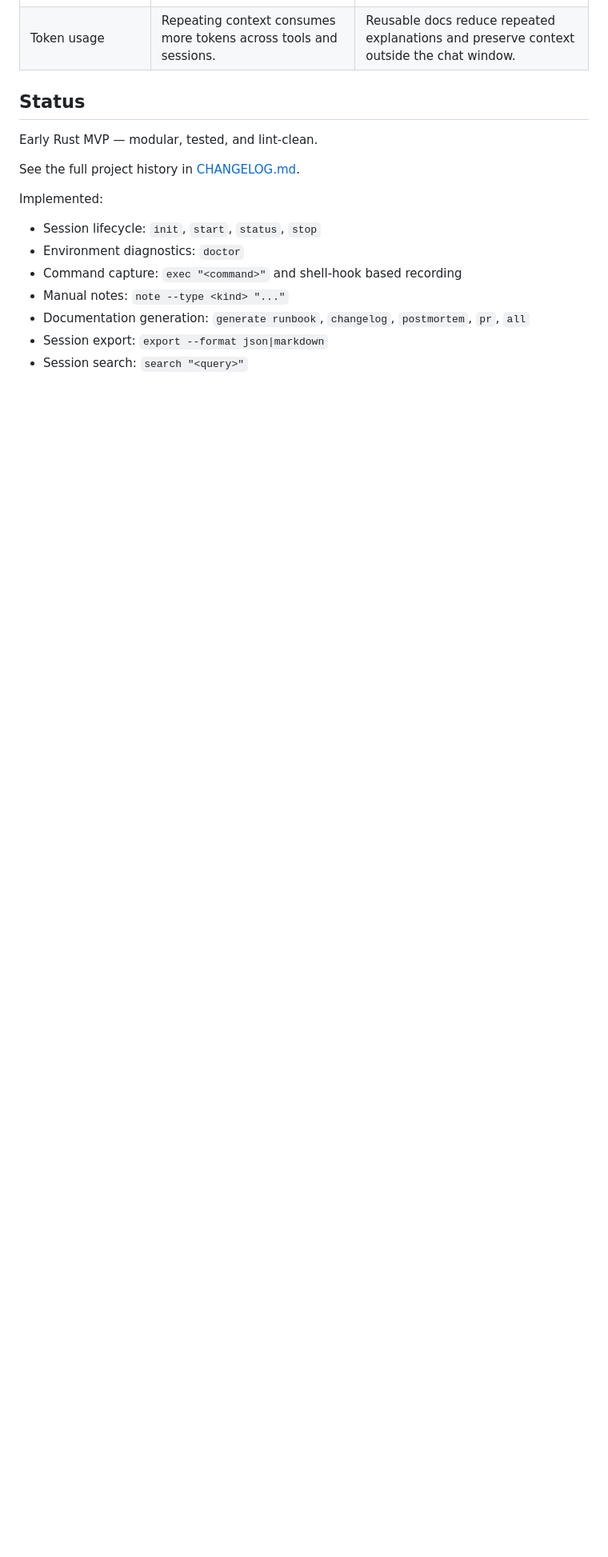
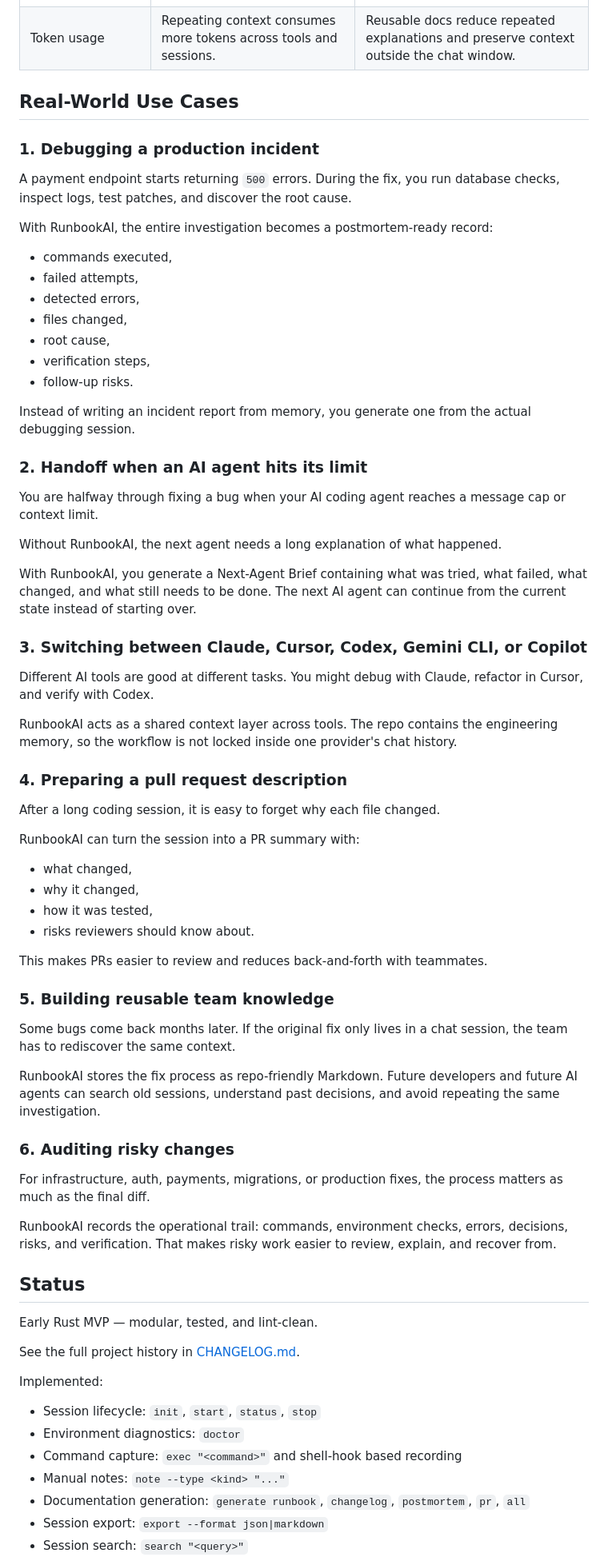
Before and after one commit to arsyadal/runbook-ai, a Markdown page: README.md, the part around the change. Shown at 80% size. Drawn GitHub-style; blank space fills up the shorter version.

Commit message:
docs: add real-world use cases

```diff
--- a/README.md
+++ b/README.md
@@ -43,6 +43,63 @@ Media assets: [PNG](docs/assets/runbook-comparison.png) · [JPG](docs/assets/run
 | Handoff to another AI agent | You need to re-explain the problem, attempts, failures, and current state. | Generate a next-agent brief so another tool can continue from the exact state. |
 | Team documentation | Postmortems, changelogs, and PR summaries are written manually after the fact. | Runbooks, changelogs, postmortems, and PR notes can be generated from the recorded session. |
 | Token usage | Repeating context consumes more tokens across tools and sessions. | Reusable docs reduce repeated explanations and preserve context outside the chat window. |
+
+## Real-World Use Cases
+
+### 1. Debugging a production incident
+
+A payment endpoint starts returning `500` errors. During the fix, you run database checks, inspect logs, test patches, and discover the root cause.
+
+With RunbookAI, the entire investigation becomes a postmortem-ready record:
+
+- commands executed,
+- failed attempts,
+- detected errors,
+- files changed,
+- root cause,
+- verification steps,
+- follow-up risks.
+
+Instead of writing an incident report from memory, you generate one from the actual debugging session.
+
+### 2. Handoff when an AI agent hits its limit
+
+You are halfway through fixing a bug when your AI coding agent reaches a message cap or context limit.
+
+Without RunbookAI, the next agent needs a long explanation of what happened.
+
+With RunbookAI, you generate a Next-Agent Brief containing what was tried, what failed, what changed, and what still needs to be done. The next AI agent can continue from the current state instead of starting over.
+
+### 3. Switching between Claude, Cursor, Codex, Gemini CLI, or Copilot
+
+Different AI tools are good at different tasks. You might debug with Claude, refactor in Cursor, and verify with Codex.
+
+RunbookAI acts as a shared context layer across tools. The repo contains the engineering memory, so the workflow is not locked inside one provider's chat history.
+
+### 4. Preparing a pull request description
+
+After a long coding session, it is easy to forget why each file changed.
+
+RunbookAI can turn the session into a PR summary with:
+
+- what changed,
+- why it changed,
+- how it was tested,
+- risks reviewers should know about.
+
+This makes PRs easier to review and reduces back-and-forth with teammates.
+
+### 5. Building reusable team knowledge
+
+Some bugs come back months later. If the original fix only lives in a chat session, the team has to rediscover the same context.
+
+RunbookAI stores the fix process as repo-friendly Markdown. Future developers and future AI agents can search old sessions, understand past decisions, and avoid repeating the same investigation.
+
+### 6. Auditing risky changes
+
+For infrastructure, auth, payments, migrations, or production fixes, the process matters as much as the final diff.
+
+RunbookAI records the operational trail: commands, environment checks, errors, decisions, risks, and verification. That makes risky work easier to review, explain, and recover from.
 
 ## Status
 
```
Also changed, not shown: CHANGELOG.md (+6 -0 lines).
